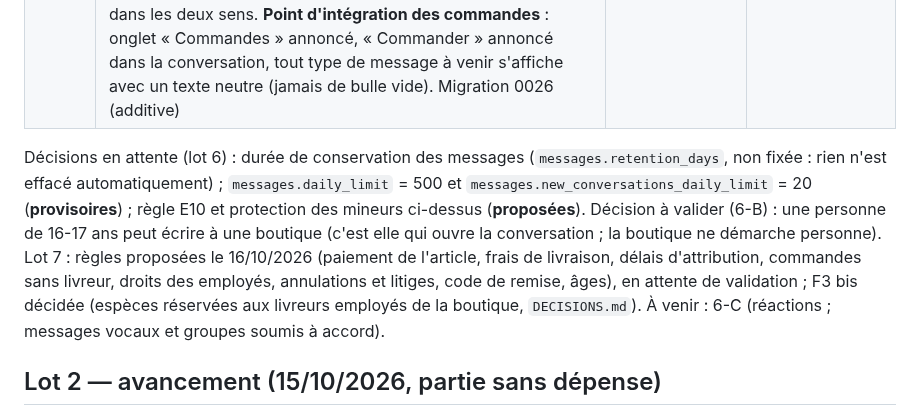
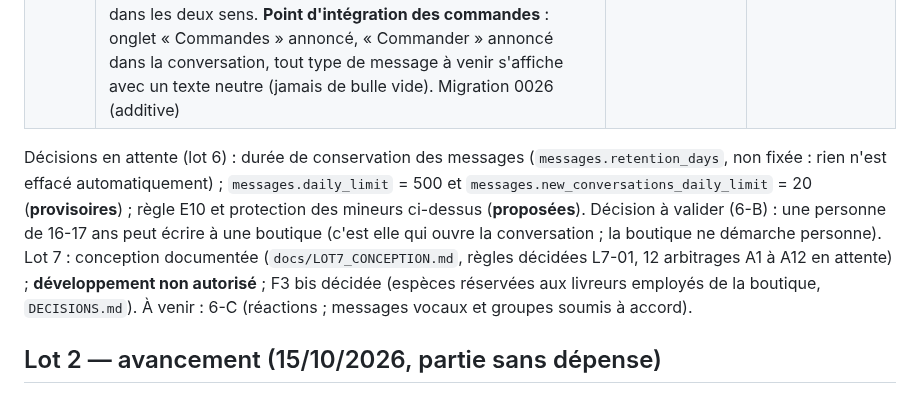
Before and after one commit to djannigraphi-prog/Bim, a Markdown page: PROJECT_STATUS.md, the part around the change. Drawn GitHub-style.

```diff
--- a/PROJECT_STATUS.md
+++ b/PROJECT_STATUS.md
@@ -124,7 +124,7 @@ Aucune notification sur le téléphone (Firebase non activé) : la pastille de l
 | 6-A | **Conversations à deux** (écran 47, onglet Messages) : texte et photo (ré-encodée sans métadonnées, stockée en privé, lien signé), « Vu », non-lus et pastille, messages précédents (curseur), supprimer pour tout le monde. **Demandes** (E10) : si la personne ne me suit pas, mon message arrive dans ses demandes ; lire une demande ne prévient pas son auteur ; répondre ou « Accepter » l'accepte ; « Refuser » la masque sans prévenir. **Jamais de message d'une personne non suivie vers un moins de 18 ans** ; blocage, comptes suspendus et espace boutique refusés. **Signalement** d'un message ; l'administration ne voit que les messages signalés, **chaque consultation est journalisée** (`admin.reported_message_viewed`), masquer / rétablir. Limites quotidiennes sous verrou. Bouton « Message » sur le profil. Migration 0025 (additive) | API : 6 e2e (suite : 359 réussis) ; Flutter : 3 + captures 47, x20 ; défaut détecté en CI et corrigé (contrôleur de saisie du dialogue « Nouveau message » libéré trop tôt) | verte (branche lot6a-wip, run 38882891779) |
 | 6-B | **Messagerie des boutiques** (écrans 48, 49, 51) : « Discuter » depuis une fiche article (bandeau de l'article : prix, en stock ou épuisé, **jamais le stock exact**), « Écrire » depuis le profil de la boutique, « Discuter » depuis une offre de projet (après accord : la boutique saura qui écrit). Les boutiques reçoivent les messages de tous, **sans démarcher personne** (seule la cliente ouvre la conversation). **Boîte partagée par l'équipe** de la boutique (propriétaire et employés, appartenance revérifiée à chaque requête) : Tous, Non lus, Marqués, Archivés (une conversation archivée revient au message suivant de la cliente), réponses rapides (10 au plus). Chaque message de la boutique garde la personne de l'équipe qui l'a écrit (limite quotidienne et journal d'audit) ; suppression par son auteur ou le propriétaire. Blocage avec le propriétaire, cliente suspendue ou boutique fermée : la conversation disparaît. Signalement dans les deux sens. **Point d'intégration des commandes** : onglet « Commandes » annoncé, « Commander » annoncé dans la conversation, tout type de message à venir s'affiche avec un texte neutre (jamais de bulle vide). Migration 0026 (additive) | API : 6 e2e (suite : 365 réussis) ; Flutter : 6 + captures 48, 51, x21 | verte (branche lot6b-wip, run 38893334432) |
 
-Décisions en attente (lot 6) : durée de conservation des messages (`messages.retention_days`, non fixée : rien n'est effacé automatiquement) ; `messages.daily_limit` = 500 et `messages.new_conversations_daily_limit` = 20 (**provisoires**) ; règle E10 et protection des mineurs ci-dessus (**proposées**). Décision à valider (6-B) : une personne de 16-17 ans peut écrire à une boutique (c'est elle qui ouvre la conversation ; la boutique ne démarche personne). Lot 7 : règles proposées le 16/10/2026 (paiement de l'article, frais de livraison, délais d'attribution, commandes sans livreur, droits des employés, annulations et litiges, code de remise, âges), en attente de validation ; F3 bis décidée (espèces réservées aux livreurs employés de la boutique, `DECISIONS.md`). À venir : 6-C (réactions ; messages vocaux et groupes soumis à accord).
+Décisions en attente (lot 6) : durée de conservation des messages (`messages.retention_days`, non fixée : rien n'est effacé automatiquement) ; `messages.daily_limit` = 500 et `messages.new_conversations_daily_limit` = 20 (**provisoires**) ; règle E10 et protection des mineurs ci-dessus (**proposées**). Décision à valider (6-B) : une personne de 16-17 ans peut écrire à une boutique (c'est elle qui ouvre la conversation ; la boutique ne démarche personne). Lot 7 : conception documentée (`docs/LOT7_CONCEPTION.md`, règles décidées L7-01, 12 arbitrages A1 à A12 en attente) ; **développement non autorisé** ; F3 bis décidée (espèces réservées aux livreurs employés de la boutique, `DECISIONS.md`). À venir : 6-C (réactions ; messages vocaux et groupes soumis à accord).
 
 ## Lot 2 — avancement (15/10/2026, partie sans dépense)
 
```
Also changed, not shown: DECISIONS.md (+25 -1 lines), docs/LOT7_CONCEPTION.md (added, +326 -0 lines).
